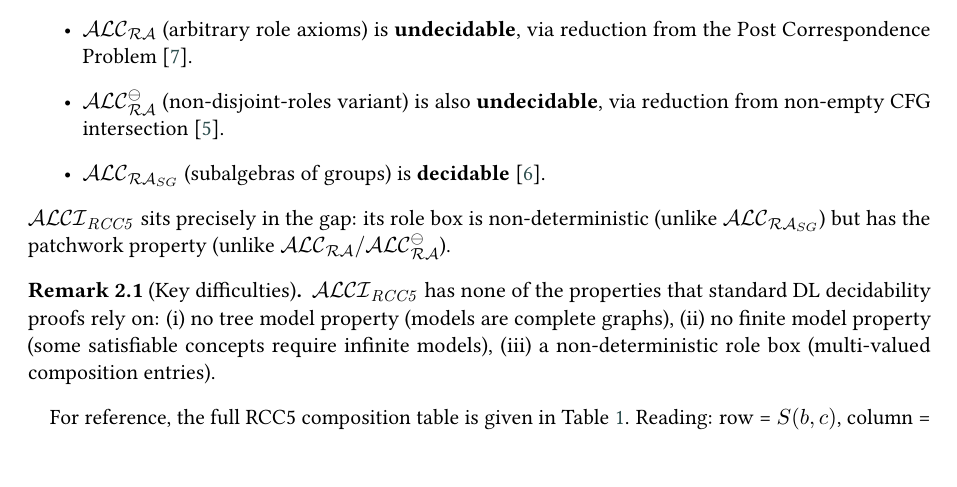
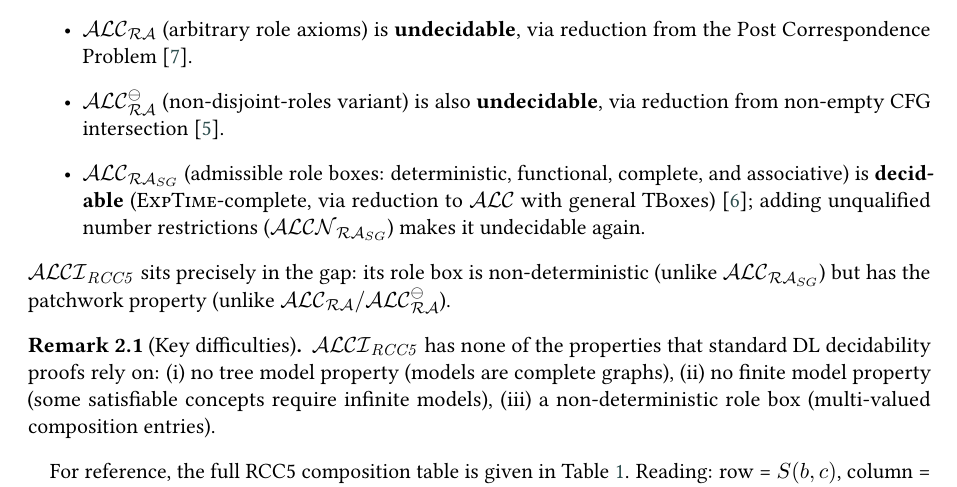
Before and after one commit to lambdamikel/alcircc5, a LaTeX document (papers/overview_ALCIRCC5.tex): part of page 2 of 16, cut so that both start at the same text, the shorter picture padded with empty space. The pictures show the PDF file papers/overview_ALCIRCC5.pdf that the author committed with the source.

Commit message:
Correct ALC_RA_SG description: admissible role boxes, not subalgebras of groups
Per report5.pdf, ALC_RA_SG is ALC with admissible role boxes —
deterministic, functional, complete, and associative. Associativity
is the key requirement exploited for decidability; the logic is
EXPTIME-complete via reduction to ALC with general TBoxes. Adding
unqualified number restrictions (ALCN_RA_SG) makes it undecidable
again.

Co-Authored-By: Claude Opus 4.7 <noreply@anthropic.com>

```diff
--- a/papers/overview_ALCIRCC5.tex
+++ b/papers/overview_ALCIRCC5.tex
@@ -216,8 +216,12 @@ composition-based role inclusion axioms:
   \item $\ALC_{\mathcal{RA}}^\ominus$ (non-disjoint-roles
     variant) is also \textbf{undecidable}, via reduction from
     non-empty CFG intersection~\cite{Wessel2000RA}.
-  \item $\ALC_{\mathcal{RA}_{SG}}$ (subalgebras of groups) is
-    \textbf{decidable}~\cite{Wessel2000SG}.
+  \item $\ALC_{\mathcal{RA}_{SG}}$ (admissible role boxes:
+    deterministic, functional, complete, and associative) is
+    \textbf{decidable} (\EXPTIME-complete, via reduction to
+    $\ALC$ with general TBoxes)~\cite{Wessel2000SG}; adding
+    unqualified number restrictions ($\mathcal{ALCN}_{\mathcal{RA}_{SG}}$)
+    makes it undecidable again.
 \end{itemize}
 $\ALCIRCC{5}$ sits precisely in the gap: its role box is
 non-deterministic (unlike $\ALC_{\mathcal{RA}_{SG}}$) but
```
Also changed, not shown: README.md, papers/overview_ALCIRCC5.pdf.
